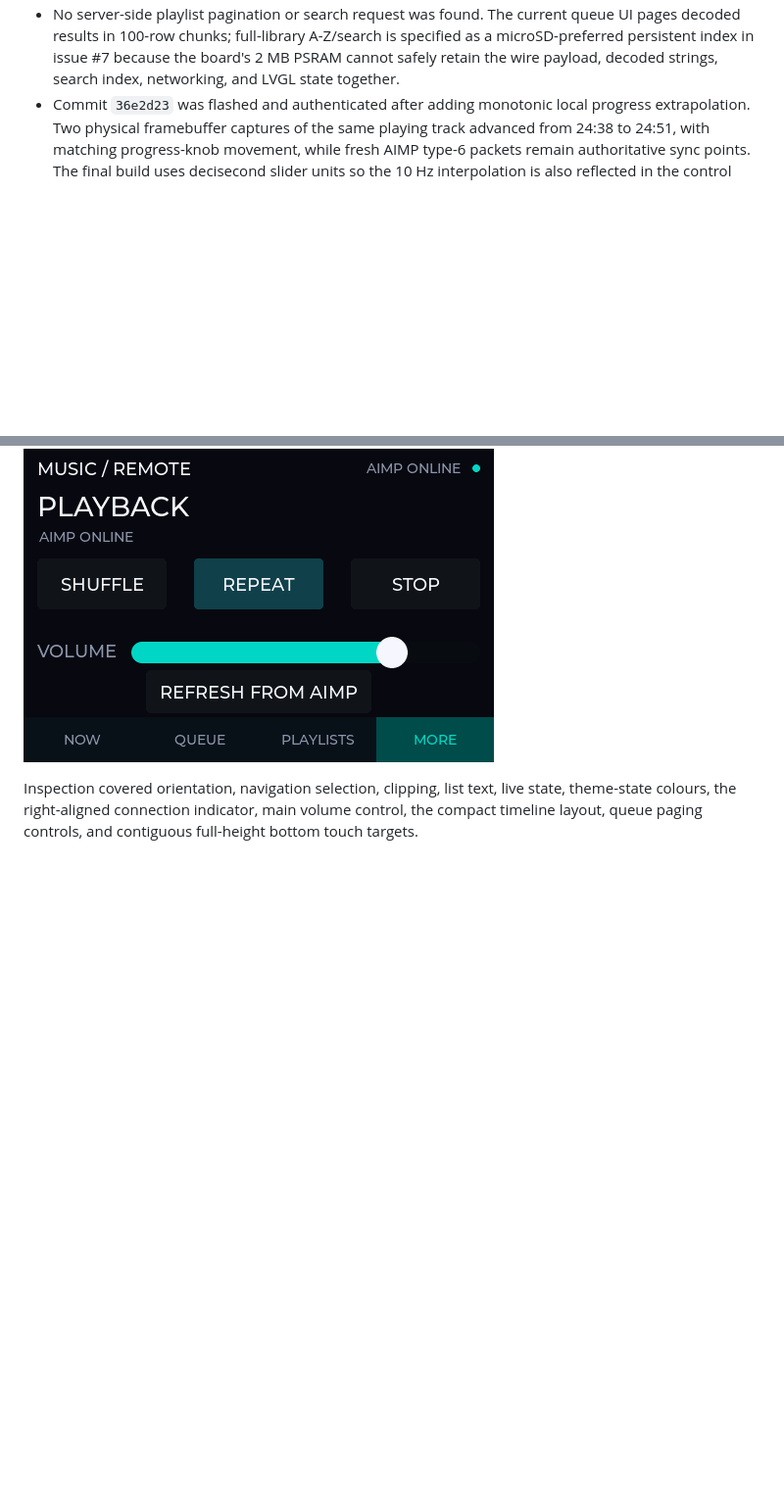
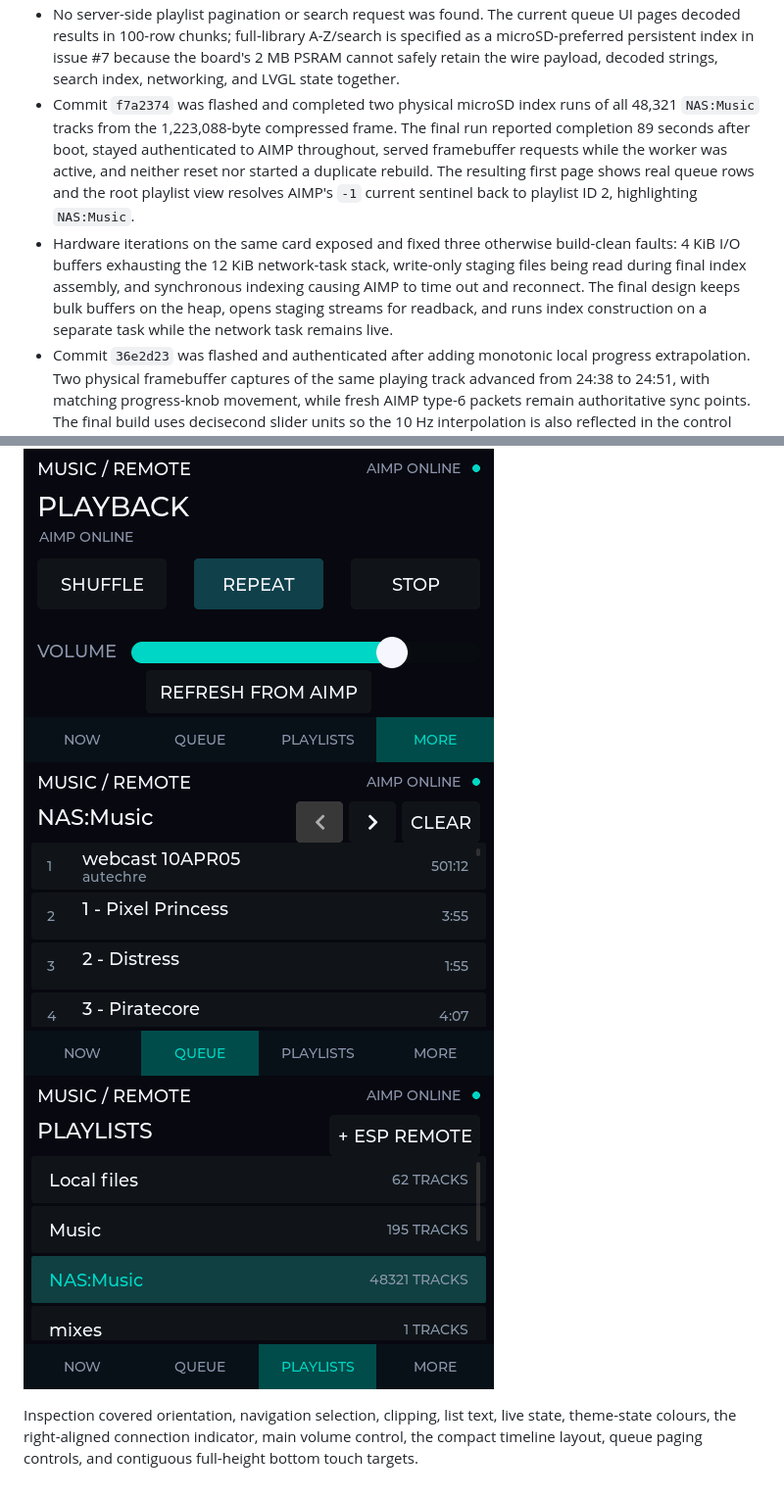
Before and after one commit to xfxf/musicremote-esp32, a Markdown page: docs/TESTING.md, 2 parts joined by grey strips. Shown at 98% size. Rendered like a GitHub page; pictures changed too: artifacts/device-large-playlists.png (added), artifacts/device-large-queue.png (added); blank space fills up the shorter version.

Commit message:
Record physical large playlist validation

```diff
--- a/docs/TESTING.md
+++ b/docs/TESTING.md
@@ -42,6 +42,19 @@ Date: 2026-11-08 (Australia/Melbourne)
   specified as a microSD-preferred persistent index in issue #7 because the
   board's 2 MB PSRAM cannot safely retain the wire payload, decoded strings,
   search index, networking, and LVGL state together.
+- Commit `f7a2374` was flashed and completed two physical microSD index runs of
+  all 48,321 `NAS:Music` tracks from the 1,223,088-byte compressed frame. The
+  final run reported completion 89 seconds after boot, stayed authenticated to
+  AIMP throughout, served framebuffer requests while the worker was active,
+  and neither reset nor started a duplicate rebuild. The resulting first page
+  shows real queue rows and the root playlist view resolves AIMP's `-1` current
+  sentinel back to playlist ID 2, highlighting `NAS:Music`.
+- Hardware iterations on the same card exposed and fixed three otherwise
+  build-clean faults: 4 KiB I/O buffers exhausting the 12 KiB network-task
+  stack, write-only staging files being read during final index assembly, and
+  synchronous indexing causing AIMP to time out and reconnect. The final design
+  keeps bulk buffers on the heap, opens staging streams for readback, and runs
+  index construction on a separate task while the network task remains live.
 - Commit `36e2d23` was flashed and authenticated after adding monotonic local
   progress extrapolation. Two physical framebuffer captures of the same
   playing track advanced from 24:38 to 24:51, with matching progress-knob
@@ -66,6 +79,8 @@ flashed:
 ![Queue](../artifacts/device-queue.png)
 ![Playlists](../artifacts/device-playlists.png)
 ![More controls](../artifacts/device-more.png)
+![48,321-track SD queue](../artifacts/device-large-queue.png)
+![Large playlist active state](../artifacts/device-large-playlists.png)
 
 Inspection covered orientation, navigation selection, clipping, list text,
 live state, theme-state colours, the right-aligned connection indicator, main
```
Also changed, not shown: docs/LARGE_PLAYLISTS.md (+12 -0 lines).
